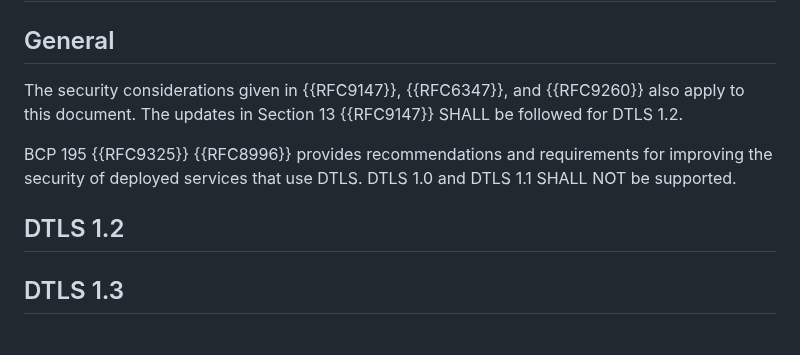
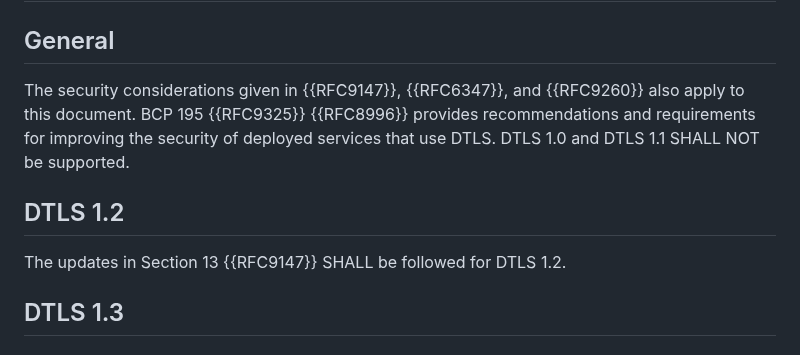
Before and after one commit to gloinul/draft-westerlund-tsvwg-sctp-crypto-dtls, a Markdown page: draft-westerlund-tsvwg-sctp-crypto-dtls.md, the part around the change. Drawn GitHub-style.

```diff
--- a/draft-westerlund-tsvwg-sctp-crypto-dtls.md
+++ b/draft-westerlund-tsvwg-sctp-crypto-dtls.md
@@ -759,15 +759,13 @@ PMTUD in DTLS will be disabled.
 ## General
 
 The security considerations given in {{RFC9147}}, {{RFC6347}}, and {{RFC9260}}
-also apply to this document. The updates in Section 13 {{RFC9147}} SHALL be
-followed for DTLS 1.2.
-
-BCP 195 {{RFC9325}} {{RFC8996}} provides recommendations and requirements
-for improving the security of deployed services that use DTLS. DTLS 1.0 and
-DTLS 1.1 SHALL NOT be supported.
+also apply to this document. BCP 195 {{RFC9325}} {{RFC8996}} provides recommendations
+and requirements for improving the security of deployed services that use DTLS. DTLS
+1.0 and DTLS 1.1 SHALL NOT be supported.
 
 ## DTLS 1.2
 
+The updates in Section 13 {{RFC9147}} SHALL be followed for DTLS 1.2.
 
 ## DTLS 1.3
 
```
